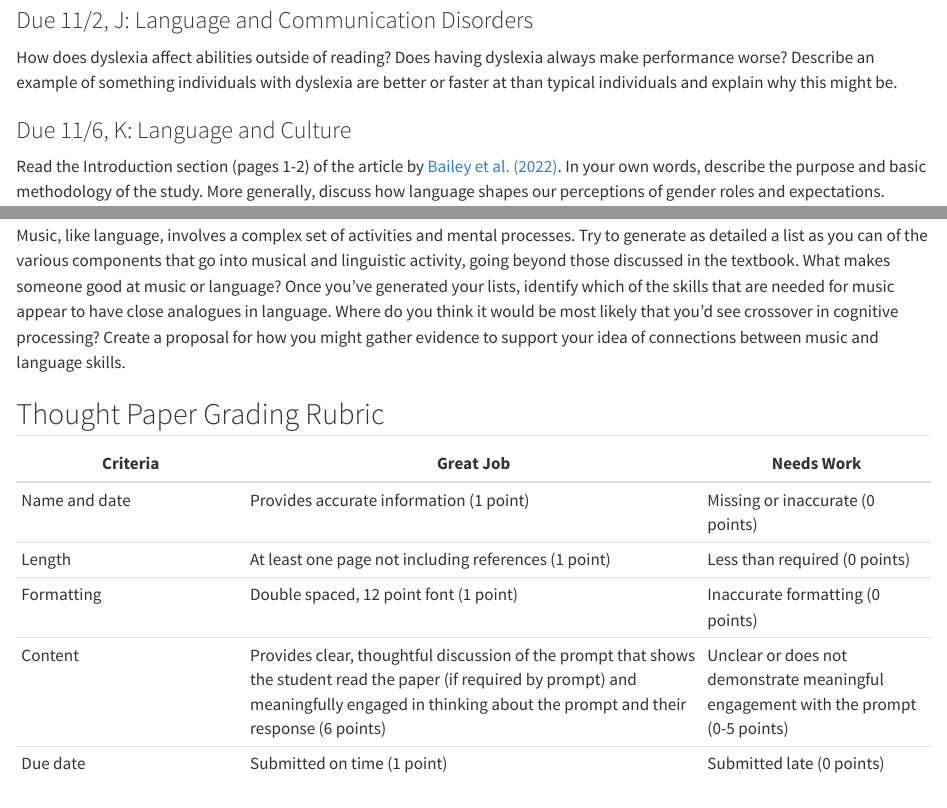
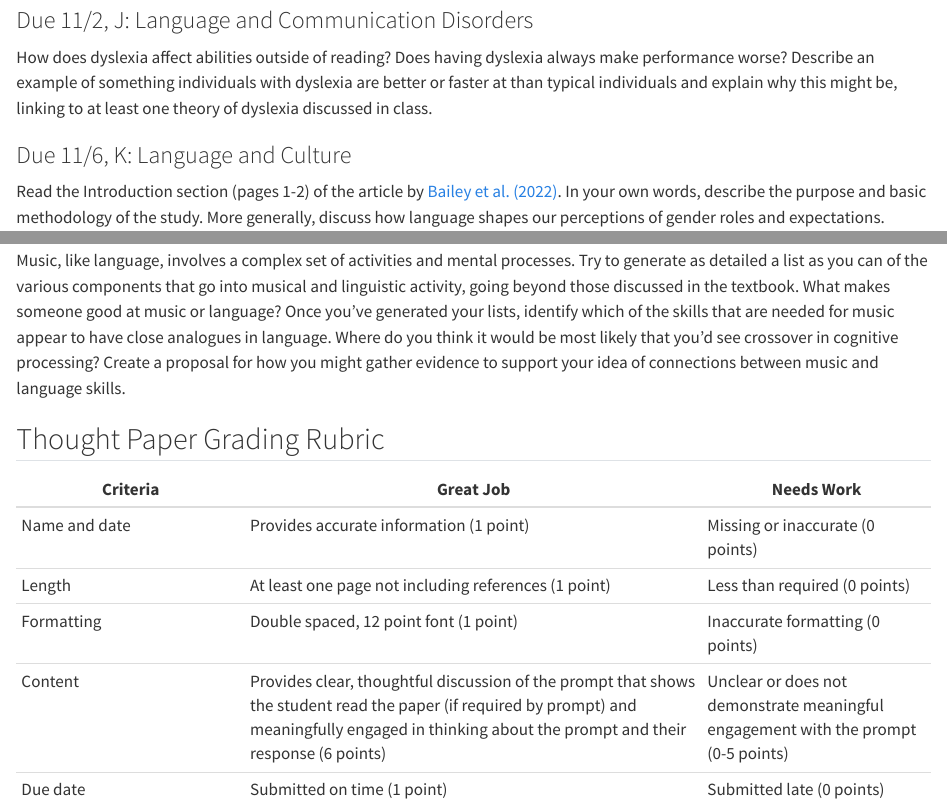
Before and after one commit to caseyroark/PsychLang-course, a Quarto document (ThoughtPapers.qmd): the page in a window 1100 px wide, from 1540 px down, and a second part further down, joined at a grey line. Rendered offline with R 4.5, knitr and Pandoc in place of Quarto, with nearby package versions.

Commit message:
updated thought papers

```diff
--- a/ThoughtPapers.qmd
+++ b/ThoughtPapers.qmd
@@ -36,7 +36,7 @@ How does one’s first language facilitate and hinder second language acquisitio
 How do digital technologies, such as e-books or online reading platforms, affect the way that readers interact with and process written texts? What are some of the advantages and disadvantages of these technologies? Give a few examples of how you might design digital reading environments to support optimal reading comprehension and learning.
 
 ### Due 11/2, J: Language and Communication Disorders {-}
-How does dyslexia affect abilities outside of reading? Does having dyslexia always make performance worse? Describe an example of something individuals with dyslexia are better or faster at than typical individuals and explain why this might be.
+How does dyslexia affect abilities outside of reading? Does having dyslexia always make performance worse? Describe an example of something individuals with dyslexia are better or faster at than typical individuals and explain why this might be, linking to at least one theory of dyslexia discussed in class.
 
 ### Due 11/6, K: Language and Culture {-}
 Read the Introduction section (pages 1-2) of the article by [Bailey et al. (2022)](papers/Baileyetal2022.pdf). In your own words, describe the purpose and basic methodology of the study. More generally, discuss how language shapes our perceptions of gender roles and expectations.
```
Also changed, not shown: _quarto.yml (+1 -1 lines), index.tex, 4 other files.
